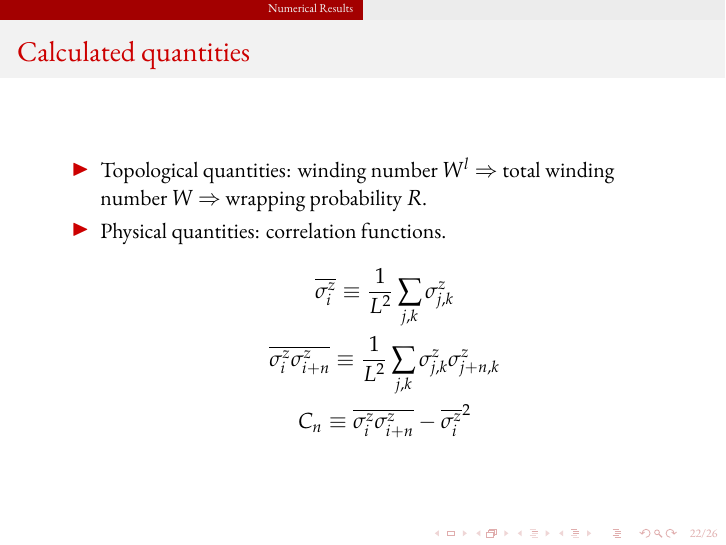
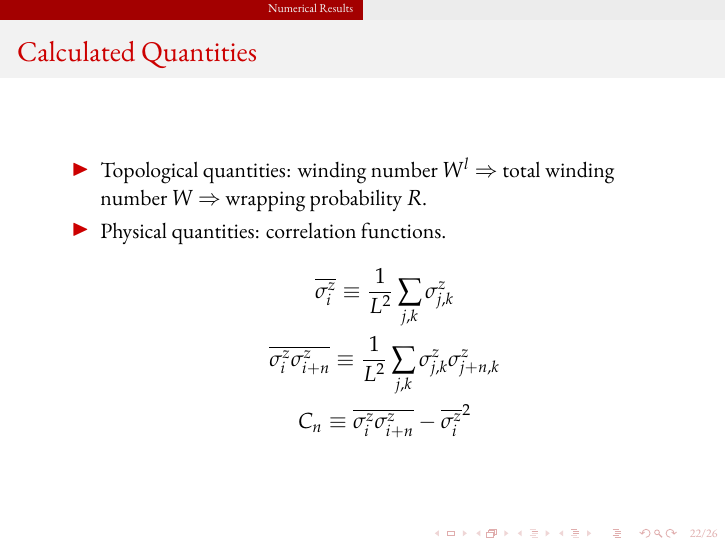
Before and after one commit to LRLVEC/QMC_IsingModel, LaTeX slides (slides/slides.tex): page 22 of 26. The pictures show the PDF file slides/slides.pdf that the author committed with the source.

Commit message:
Fix a small error

```diff
--- a/slides/slides.tex
+++ b/slides/slides.tex
@@ -344,7 +344,7 @@ The two point correlation functions at criticality:
   \end{figure}
 \end{frame}
 
-\begin{frame}{Calculated quantities}
+\begin{frame}{Calculated Quantities}
   \begin{itemize}
     \item Topological quantities: winding number $W^l$ $\Rightarrow$ total winding number $W$ $\Rightarrow$ wrapping probability $R$.
     \item Physical quantities: correlation functions.
```
Also changed, not shown: slides/slides.pdf.
